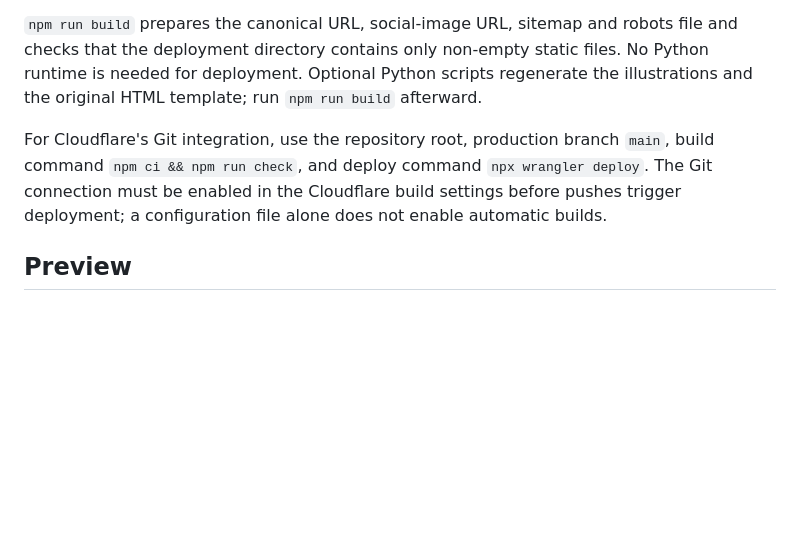
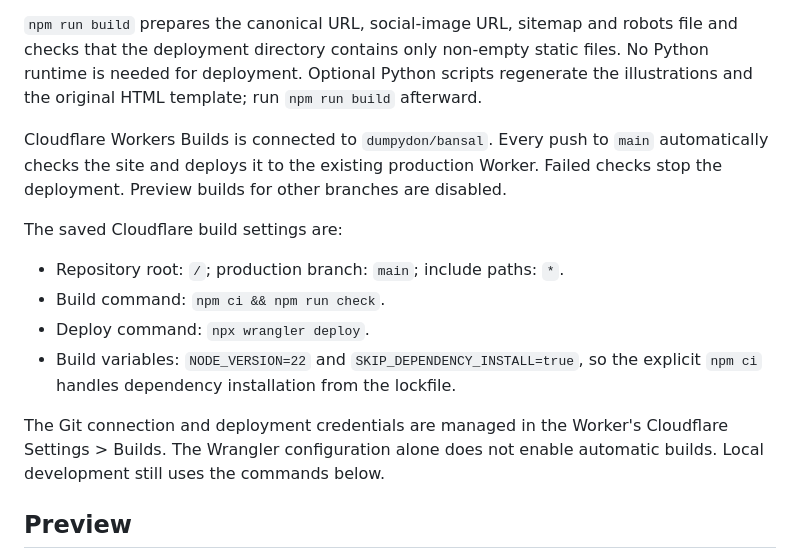
Before and after one commit to dumpydon/bansal, a Markdown page: README.md, the part around the change. Rendered like a GitHub page; blank space fills up the shorter version.

Commit message:
Enable automatic Cloudflare deployments from main

```diff
--- a/README.md
+++ b/README.md
@@ -17,10 +17,21 @@ file and checks that the deployment directory contains only non-empty static fil
 No Python runtime is needed for deployment. Optional Python scripts regenerate the
 illustrations and the original HTML template; run `npm run build` afterward.
 
-For Cloudflare's Git integration, use the repository root, production branch `main`,
-build command `npm ci && npm run check`, and deploy command `npx wrangler deploy`.
-The Git connection must be enabled in the Cloudflare build settings before pushes
-trigger deployment; a configuration file alone does not enable automatic builds.
+Cloudflare Workers Builds is connected to `dumpydon/bansal`. Every push to `main`
+automatically checks the site and deploys it to the existing production Worker.
+Failed checks stop the deployment. Preview builds for other branches are disabled.
+
+The saved Cloudflare build settings are:
+
+- Repository root: `/`; production branch: `main`; include paths: `*`.
+- Build command: `npm ci && npm run check`.
+- Deploy command: `npx wrangler deploy`.
+- Build variables: `NODE_VERSION=22` and `SKIP_DEPENDENCY_INSTALL=true`, so the
+  explicit `npm ci` handles dependency installation from the lockfile.
+
+The Git connection and deployment credentials are managed in the Worker's
+Cloudflare Settings > Builds. The Wrangler configuration alone does not enable
+automatic builds. Local development still uses the commands below.
 
 ## Preview
 
```
